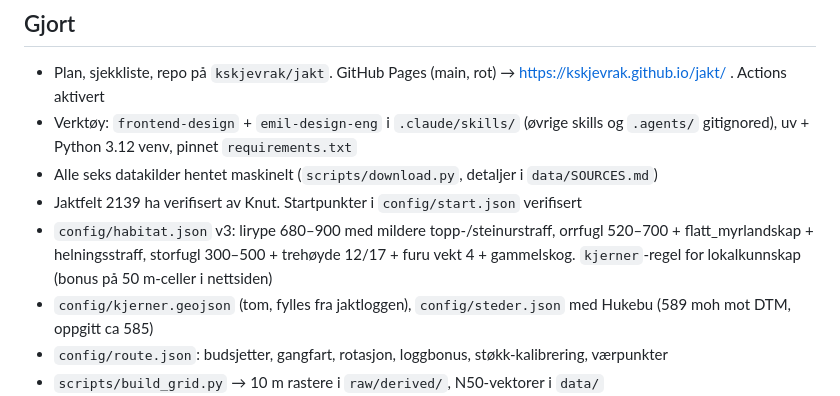
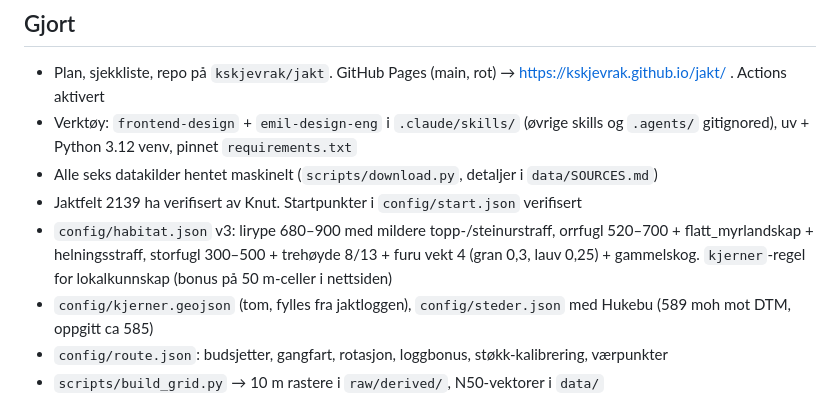
Before and after one commit to kskjevrak/jakt, a Markdown page: STATUS.md, the part around the change. Rendered like a GitHub page.

Commit message:
STATUS: habitat v3b wording

```diff
--- a/STATUS.md
+++ b/STATUS.md
@@ -7,7 +7,7 @@ Sist oppdatert: 2026-10-20 (vær, rute, rotasjon og GPX-eksport på Pages; stopp
 - Verktøy: `frontend-design` + `emil-design-eng` i `.claude/skills/` (øvrige skills og `.agents/` gitignored), uv + Python 3.12 venv, pinnet `requirements.txt`
 - Alle seks datakilder hentet maskinelt (`scripts/download.py`, detaljer i `data/SOURCES.md`)
 - Jaktfelt 2139 ha verifisert av Knut. Startpunkter i `config/start.json` verifisert
-- `config/habitat.json` v3: lirype 680–900 med mildere topp-/steinurstraff, orrfugl 520–700 + flatt_myrlandskap + helningsstraff, storfugl 300–500 + trehøyde 12/17 + furu vekt 4 + gammelskog. `kjerner`-regel for lokalkunnskap (bonus på 50 m-celler i nettsiden)
+- `config/habitat.json` v3: lirype 680–900 med mildere topp-/steinurstraff, orrfugl 520–700 + flatt_myrlandskap + helningsstraff, storfugl 300–500 + trehøyde 8/13 + furu vekt 4 (gran 0,3, lauv 0,25) + gammelskog. `kjerner`-regel for lokalkunnskap (bonus på 50 m-celler i nettsiden)
 - `config/kjerner.geojson` (tom, fylles fra jaktloggen), `config/steder.json` med Hukebu (589 moh mot DTM, oppgitt ca 585)
 - `config/route.json`: budsjetter, gangfart, rotasjon, loggbonus, støkk-kalibrering, værpunkter
 - `scripts/build_grid.py` → 10 m rastere i `raw/derived/`, N50-vektorer i `data/`
```
